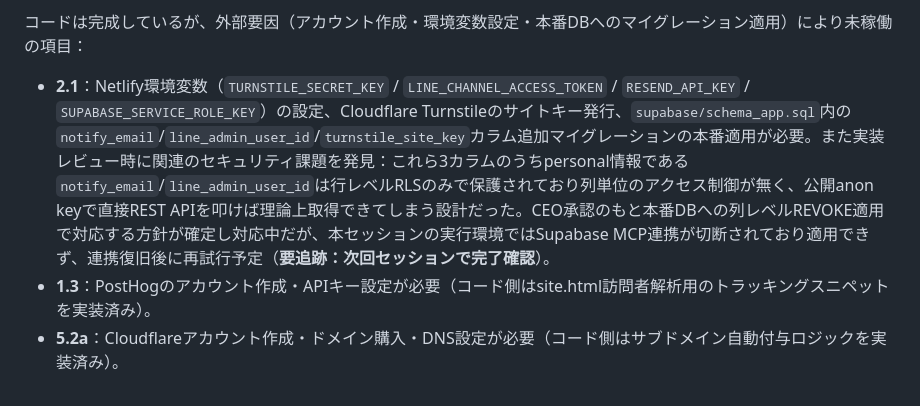
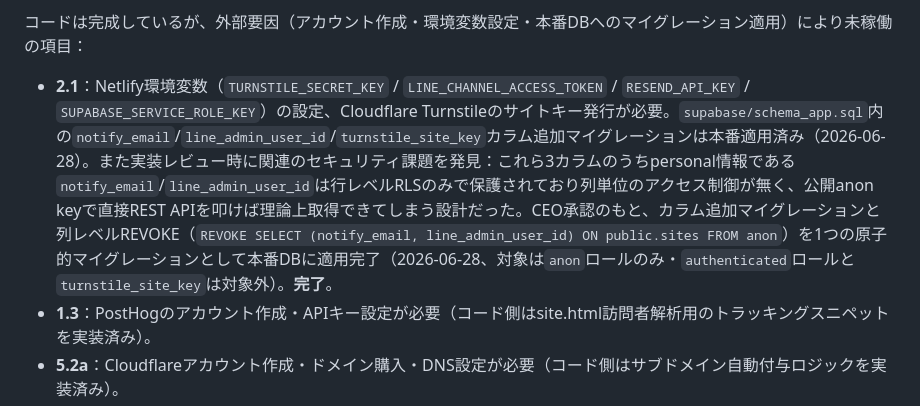
Before and after one commit to shinyanakagawa/miiinagurume, a Markdown page: CEO/参考資料/2026-06-28-機能ギャップ改善ロードマップ.md, the part around the change. Rendered like a GitHub page.

Commit message:
ロードマップ更新: notify_email等の本番DBマイグレーション+列REVOKE適用完了を反映
Supabase本番DBにカラム追加とanonロールへの列単位REVOKEを
原子的マイグレーションとして適用済み。要追跡フラグを解消。

Co-Authored-By: Claude Sonnet 4.6 <noreply@anthropic.com>
Claude-Session: https://claude.ai/code/session_01AW8kSXR5cB71wwXer4bALJ

```diff
--- a/CEO/参考資料/2026-06-28-機能ギャップ改善ロードマップ.md
+++ b/CEO/参考資料/2026-06-28-機能ギャップ改善ロードマップ.md
@@ -74,7 +74,7 @@
 
 コードは完成しているが、外部要因（アカウント作成・環境変数設定・本番DBへのマイグレーション適用）により未稼働の項目：
 
-- **2.1**：Netlify環境変数（`TURNSTILE_SECRET_KEY` / `LINE_CHANNEL_ACCESS_TOKEN` / `RESEND_API_KEY` / `SUPABASE_SERVICE_ROLE_KEY`）の設定、Cloudflare Turnstileのサイトキー発行、`supabase/schema_app.sql`内の`notify_email`/`line_admin_user_id`/`turnstile_site_key`カラム追加マイグレーションの本番適用が必要。また実装レビュー時に関連のセキュリティ課題を発見：これら3カラムのうちpersonal情報である`notify_email`/`line_admin_user_id`は行レベルRLSのみで保護されており列単位のアクセス制御が無く、公開anon keyで直接REST APIを叩けば理論上取得できてしまう設計だった。CEO承認のもと本番DBへの列レベルREVOKE適用で対応する方針が確定し対応中だが、本セッションの実行環境ではSupabase MCP連携が切断されており適用できず、連携復旧後に再試行予定（**要追跡：次回セッションで完了確認**）。
+- **2.1**：Netlify環境変数（`TURNSTILE_SECRET_KEY` / `LINE_CHANNEL_ACCESS_TOKEN` / `RESEND_API_KEY` / `SUPABASE_SERVICE_ROLE_KEY`）の設定、Cloudflare Turnstileのサイトキー発行が必要。`supabase/schema_app.sql`内の`notify_email`/`line_admin_user_id`/`turnstile_site_key`カラム追加マイグレーションは本番適用済み（2026-06-28）。また実装レビュー時に関連のセキュリティ課題を発見：これら3カラムのうちpersonal情報である`notify_email`/`line_admin_user_id`は行レベルRLSのみで保護されており列単位のアクセス制御が無く、公開anon keyで直接REST APIを叩けば理論上取得できてしまう設計だった。CEO承認のもと、カラム追加マイグレーションと列レベルREVOKE（`REVOKE SELECT (notify_email, line_admin_user_id) ON public.sites FROM anon`）を1つの原子的マイグレーションとして本番DBに適用完了（2026-06-28、対象は`anon`ロールのみ・`authenticated`ロールと`turnstile_site_key`は対象外）。**完了**。
 - **1.3**：PostHogのアカウント作成・APIキー設定が必要（コード側はsite.html訪問者解析用のトラッキングスニペットを実装済み）。
 - **5.2a**：Cloudflareアカウント作成・ドメイン購入・DNS設定が必要（コード側はサブドメイン自動付与ロジックを実装済み）。
 
```
